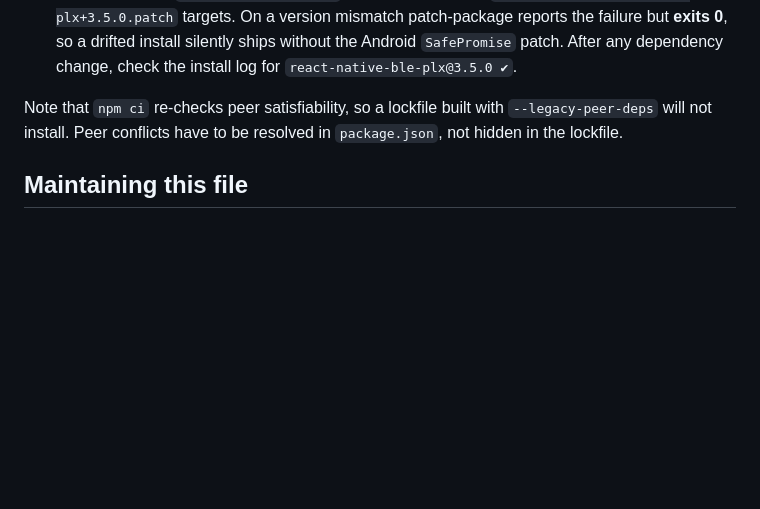
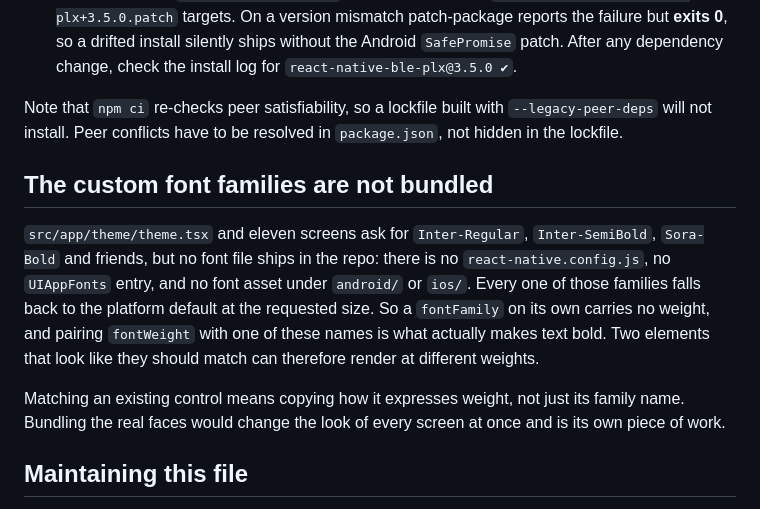
Before and after one commit to Brainchip-Inc/BrainChip-Connect, a Markdown page: AGENTS.md, the part around the change. Drawn GitHub-style; blank space fills up the shorter version.

Commit message:
docs(agents): record that the custom font families are not bundled
Aligning the onboarding primary buttons turned up that every
Inter-\* and Sora-\* family the theme and screens ask for falls back to
the platform default, because no font file ships in the repo. It changes
how any future UI work has to match one control to another, so note it
where the next session will see it.

```diff
--- a/AGENTS.md
+++ b/AGENTS.md
@@ -69,6 +69,21 @@ Note that `npm ci` re-checks peer satisfiability, so a lockfile built with
 `--legacy-peer-deps` will not install. Peer conflicts have to be resolved in
 `package.json`, not hidden in the lockfile.
 
+## The custom font families are not bundled
+
+`src/app/theme/theme.tsx` and eleven screens ask for `Inter-Regular`,
+`Inter-SemiBold`, `Sora-Bold` and friends, but no font file ships in the
+repo: there is no `react-native.config.js`, no `UIAppFonts` entry, and no
+font asset under `android/` or `ios/`. Every one of those families falls
+back to the platform default at the requested size. So a `fontFamily` on
+its own carries no weight, and pairing `fontWeight` with one of these
+names is what actually makes text bold. Two elements that look like they
+should match can therefore render at different weights.
+
+Matching an existing control means copying how it expresses weight, not
+just its family name. Bundling the real faces would change the look of
+every screen at once and is its own piece of work.
+
 ## Maintaining this file
 
 Keep this file for knowledge useful to almost every future agent session in this project.
```
